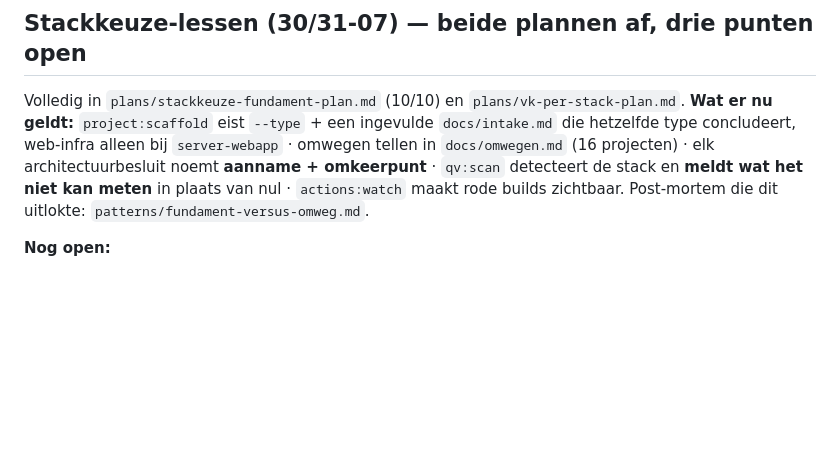
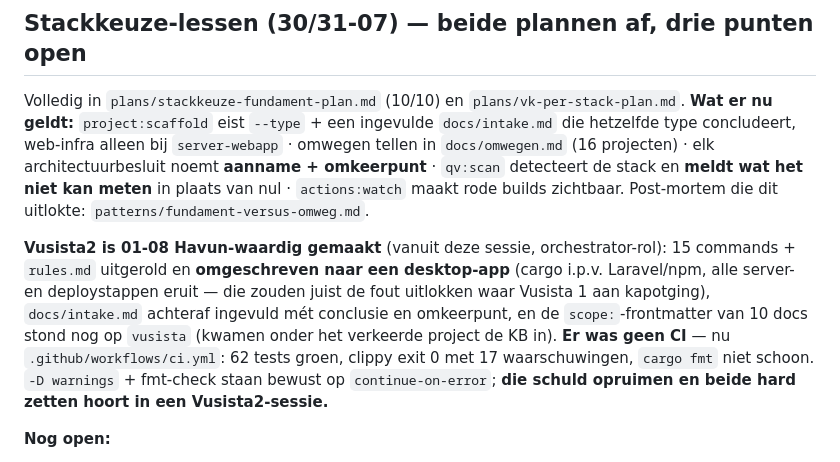
Before and after one commit to havun22-hvu/HavunCore, a Markdown page: .claude/handover.md, the part around the change. GitHub-like rendering; blank space fills up the shorter version.

Commit message:
docs(handover): vusista2 got the way of working, and a CI to prove it runs
Co-Authored-By: Claude Opus 5 (1M context) <noreply@anthropic.com>
Claude-Session: https://claude.ai/code/session_01HnAFdfXWCRnhBHUjDiBRg8

```diff
--- a/.claude/handover.md
+++ b/.claude/handover.md
@@ -27,6 +27,15 @@ type concludeert, web-infra alleen bij `server-webapp` · omwegen tellen in `doc
 (16 projecten) · elk architectuurbesluit noemt **aanname + omkeerpunt** · `qv:scan` detecteert de
 stack en **meldt wat het niet kan meten** in plaats van nul · `actions:watch` maakt rode builds
 zichtbaar. Post-mortem die dit uitlokte: `patterns/fundament-versus-omweg.md`.
+
+**Vusista2 is 01-08 Havun-waardig gemaakt** (vanuit deze sessie, orchestrator-rol): 15 commands +
+`rules.md` uitgerold en **omgeschreven naar een desktop-app** (cargo i.p.v. Laravel/npm, alle
+server- en deploystappen eruit — die zouden juist de fout uitlokken waar Vusista 1 aan kapotging),
+`docs/intake.md` achteraf ingevuld mét conclusie en omkeerpunt, en de `scope:`-frontmatter van
+10 docs stond nog op `vusista` (kwamen onder het verkeerde project de KB in).
+**Er was geen CI** — nu `.github/workflows/ci.yml`: 62 tests groen, clippy exit 0 met 17
+waarschuwingen, `cargo fmt` niet schoon. `-D warnings` + fmt-check staan bewust op
+`continue-on-error`; **die schuld opruimen en beide hard zetten hoort in een Vusista2-sessie.**
 
 **Nog open:**
 - **Vusista 1 blijft staan tot Vusista2 áf is** — map, repo én KB-index. `qv:scan` staat daar op
```
